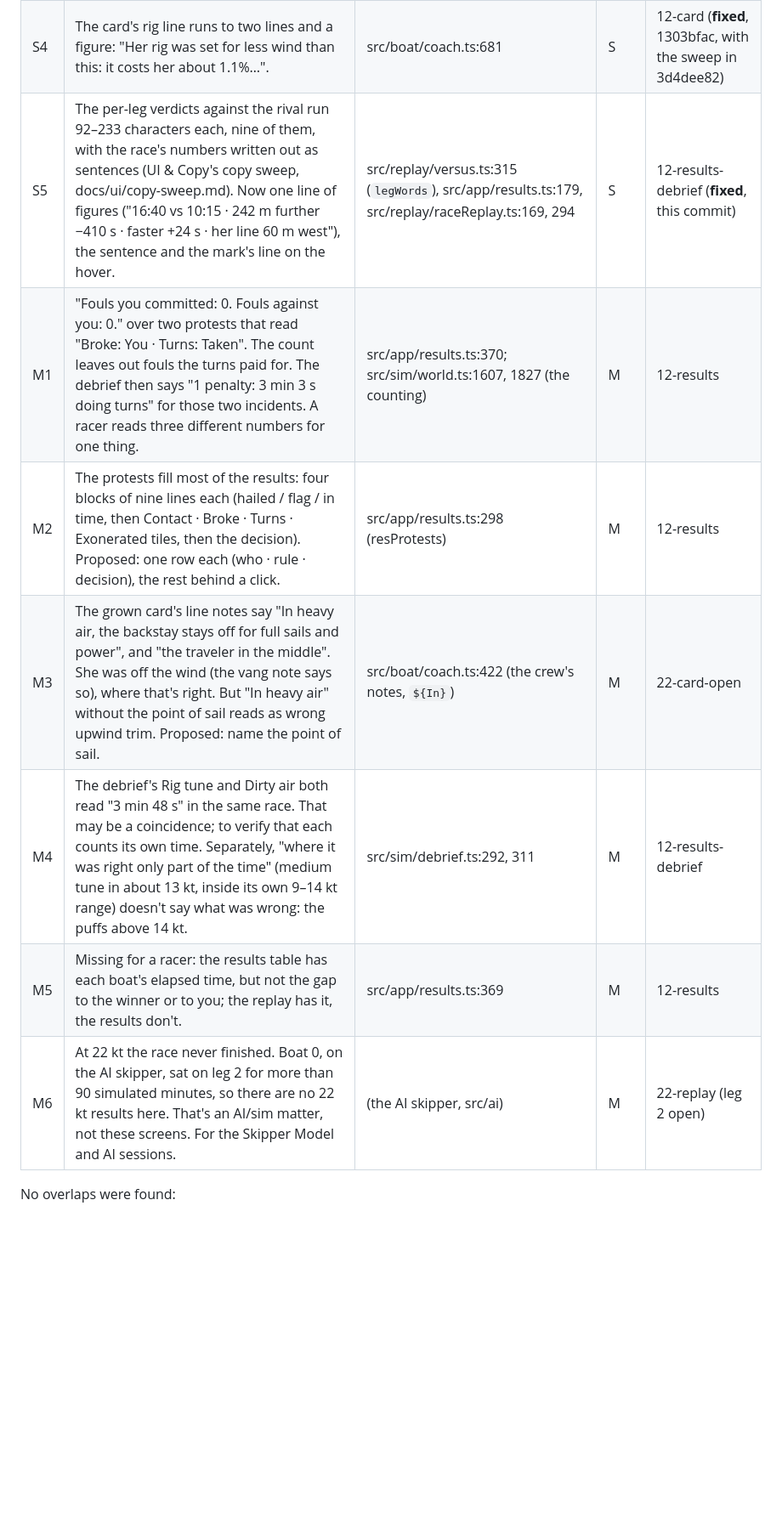
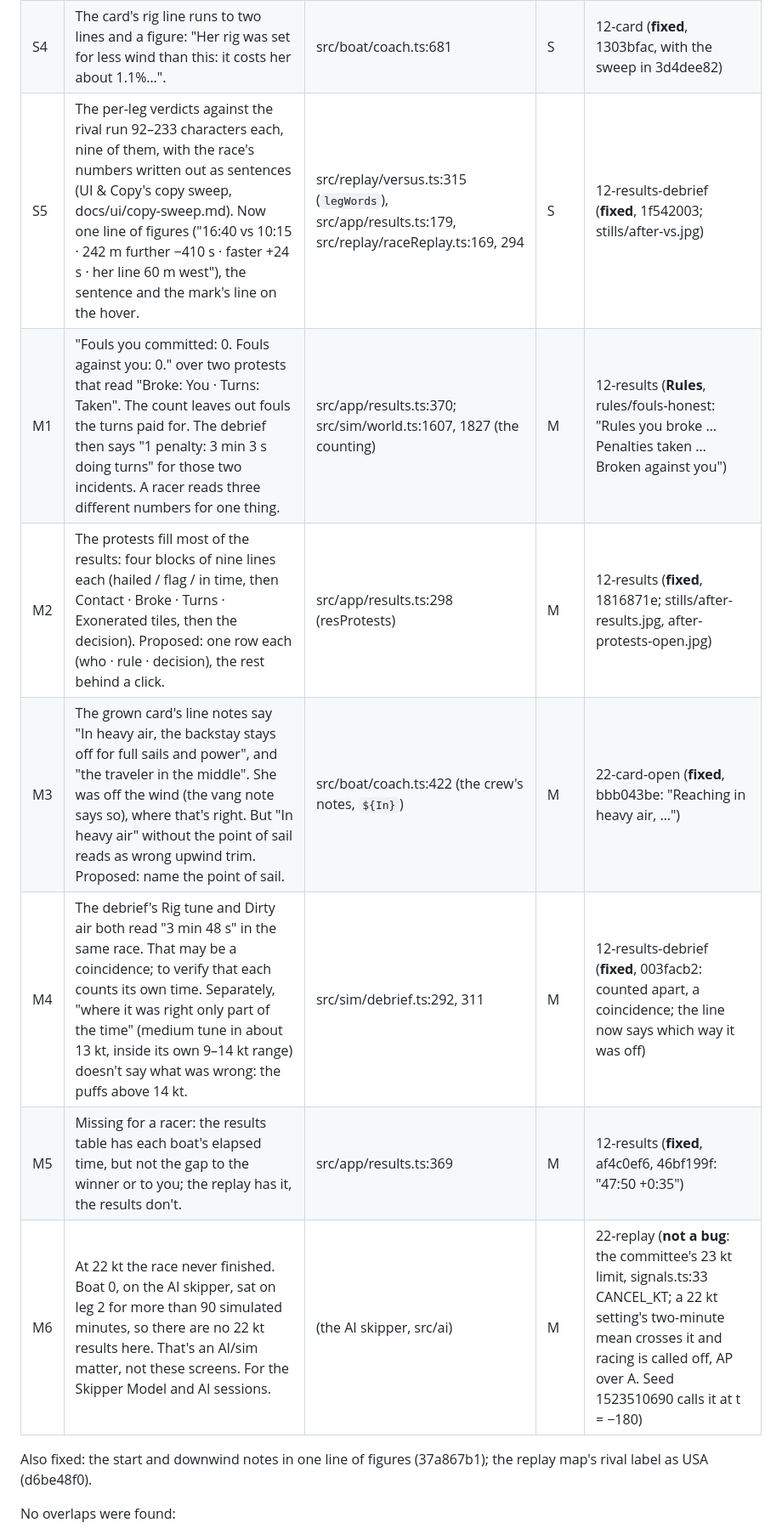
Before and after one commit to theonlydavidjones/racer, a Markdown page: docs/debrief/debrief-audit.md, the part around the change. Shown at 85% size. Rendered like a GitHub page; blank space fills up the shorter version.

Commit message:
Debrief audit: M2–M5 fixed, M1 Rules', M6 the committee's wind limit; stills of the results after S5 and M2
Co-Authored-By: Claude Opus 5.5 <noreply@anthropic.com>
Claude-Session: https://claude.ai/code/session_012Uu5QjfJMjn9aQ2ePP43Wo

```diff
--- a/docs/debrief/debrief-audit.md
+++ b/docs/debrief/debrief-audit.md
@@ -10,13 +10,15 @@ Stills are in `stills/`. The capture script is on the session branch's scratch (
 | S2 | The start's debrief says the favored end twice: "…The X end was favored by 19°; you started away from it. Favored end: the X". | src/app/results.ts:155 (appends `favLine` after a detail that already names the end) | S | 12-results-debrief (**fixed**, b9bf91fc) |
 | S3 | The grown Strategist card still cuts the situation line ("Green is clear astern and must keep…") where there's room for all of it. | src/styles/08-chase.css:169 (the line kept to one line, open or not) | S | 12-card-open (**fixed**, 647291cb) |
 | S4 | The card's rig line runs to two lines and a figure: "Her rig was set for less wind than this: it costs her about 1.1%…". | src/boat/coach.ts:681 | S | 12-card (**fixed**, 1303bfac, with the sweep in 3d4dee82) |
-| S5 | The per-leg verdicts against the rival run 92–233 characters each, nine of them, with the race's numbers written out as sentences (UI & Copy's copy sweep, docs/ui/copy-sweep.md). Now one line of figures ("16:40 vs 10:15 · 242 m further −410 s · faster +24 s · her line 60 m west"), the sentence and the mark's line on the hover. | src/replay/versus.ts:315 (`legWords`), src/app/results.ts:179, src/replay/raceReplay.ts:169, 294 | S | 12-results-debrief (**fixed**, this commit) |
-| M1 | "Fouls you committed: 0. Fouls against you: 0." over two protests that read "Broke: You · Turns: Taken". The count leaves out fouls the turns paid for. The debrief then says "1 penalty: 3 min 3 s doing turns" for those two incidents. A racer reads three different numbers for one thing. | src/app/results.ts:370; src/sim/world.ts:1607, 1827 (the counting) | M | 12-results |
-| M2 | The protests fill most of the results: four blocks of nine lines each (hailed / flag / in time, then Contact · Broke · Turns · Exonerated tiles, then the decision). Proposed: one row each (who · rule · decision), the rest behind a click. | src/app/results.ts:298 (resProtests) | M | 12-results |
-| M3 | The grown card's line notes say "In heavy air, the backstay stays off for full sails and power", and "the traveler in the middle". She was off the wind (the vang note says so), where that's right. But "In heavy air" without the point of sail reads as wrong upwind trim. Proposed: name the point of sail. | src/boat/coach.ts:422 (the crew's notes, `${In}`) | M | 22-card-open |
-| M4 | The debrief's Rig tune and Dirty air both read "3 min 48 s" in the same race. That may be a coincidence; to verify that each counts its own time. Separately, "where it was right only part of the time" (medium tune in about 13 kt, inside its own 9–14 kt range) doesn't say what was wrong: the puffs above 14 kt. | src/sim/debrief.ts:292, 311 | M | 12-results-debrief |
-| M5 | Missing for a racer: the results table has each boat's elapsed time, but not the gap to the winner or to you; the replay has it, the results don't. | src/app/results.ts:369 | M | 12-results |
-| M6 | At 22 kt the race never finished. Boat 0, on the AI skipper, sat on leg 2 for more than 90 simulated minutes, so there are no 22 kt results here. That's an AI/sim matter, not these screens. For the Skipper Model and AI sessions. | (the AI skipper, src/ai) | M | 22-replay (leg 2 open) |
+| S5 | The per-leg verdicts against the rival run 92–233 characters each, nine of them, with the race's numbers written out as sentences (UI & Copy's copy sweep, docs/ui/copy-sweep.md). Now one line of figures ("16:40 vs 10:15 · 242 m further −410 s · faster +24 s · her line 60 m west"), the sentence and the mark's line on the hover. | src/replay/versus.ts:315 (`legWords`), src/app/results.ts:179, src/replay/raceReplay.ts:169, 294 | S | 12-results-debrief (**fixed**, 1f542003; stills/after-vs.jpg) |
+| M1 | "Fouls you committed: 0. Fouls against you: 0." over two protests that read "Broke: You · Turns: Taken". The count leaves out fouls the turns paid for. The debrief then says "1 penalty: 3 min 3 s doing turns" for those two incidents. A racer reads three different numbers for one thing. | src/app/results.ts:370; src/sim/world.ts:1607, 1827 (the counting) | M | 12-results (**Rules**, rules/fouls-honest: "Rules you broke … Penalties taken … Broken against you") |
+| M2 | The protests fill most of the results: four blocks of nine lines each (hailed / flag / in time, then Contact · Broke · Turns · Exonerated tiles, then the decision). Proposed: one row each (who · rule · decision), the rest behind a click. | src/app/results.ts:298 (resProtests) | M | 12-results (**fixed**, 1816871e; stills/after-results.jpg, after-protests-open.jpg) |
+| M3 | The grown card's line notes say "In heavy air, the backstay stays off for full sails and power", and "the traveler in the middle". She was off the wind (the vang note says so), where that's right. But "In heavy air" without the point of sail reads as wrong upwind trim. Proposed: name the point of sail. | src/boat/coach.ts:422 (the crew's notes, `${In}`) | M | 22-card-open (**fixed**, bbb043be: "Reaching in heavy air, …") |
+| M4 | The debrief's Rig tune and Dirty air both read "3 min 48 s" in the same race. That may be a coincidence; to verify that each counts its own time. Separately, "where it was right only part of the time" (medium tune in about 13 kt, inside its own 9–14 kt range) doesn't say what was wrong: the puffs above 14 kt. | src/sim/debrief.ts:292, 311 | M | 12-results-debrief (**fixed**, 003facb2: counted apart, a coincidence; the line now says which way it was off) |
+| M5 | Missing for a racer: the results table has each boat's elapsed time, but not the gap to the winner or to you; the replay has it, the results don't. | src/app/results.ts:369 | M | 12-results (**fixed**, af4c0ef6, 46bf199f: "47:50 +0:35") |
+| M6 | At 22 kt the race never finished. Boat 0, on the AI skipper, sat on leg 2 for more than 90 simulated minutes, so there are no 22 kt results here. That's an AI/sim matter, not these screens. For the Skipper Model and AI sessions. | (the AI skipper, src/ai) | M | 22-replay (**not a bug**: the committee's 23 kt limit, signals.ts:33 CANCEL_KT; a 22 kt setting's two-minute mean crosses it and racing is called off, AP over A. Seed 1523510690 calls it at t = −180) |
+
+Also fixed: the start and downwind notes in one line of figures (37a867b1); the replay map's rival label as USA (d6be48f0).
 
 No overlaps were found:
 - The grown card sits in the bottom-left above Crew · Auto, clear of the sail band and Messages.
```
Also changed, not shown: docs/debrief/stills/after-protests-open.jpg (added), docs/debrief/stills/after-results.jpg (added), docs/debrief/stills/after-vs.jpg (added).
